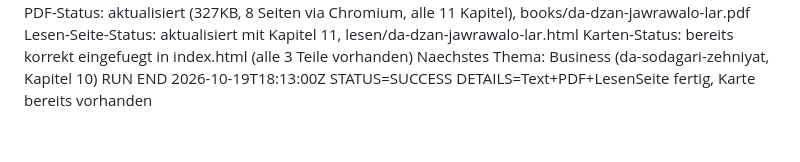
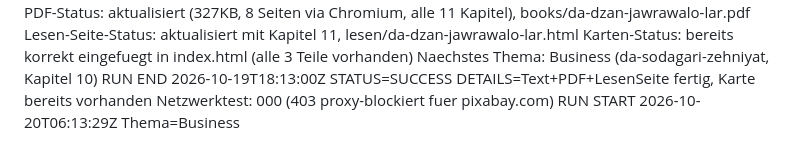
Before and after one commit to abdul12wahab/mogli-books, a Markdown page: .pipeline/STATE.md, the part around the change. Rendered like a GitHub page.

Commit message:
Status: Lauf gestartet Business
Co-Authored-By: Claude Sonnet 4.6 <noreply@anthropic.com>
Claude-Session: https://claude.ai/code/session_01BvZxEeSphi62hcwvNHoHwd

```diff
--- a/.pipeline/STATE.md
+++ b/.pipeline/STATE.md
@@ -491,3 +491,5 @@ Lesen-Seite-Status: aktualisiert mit Kapitel 11, lesen/da-dzan-jawrawalo-lar.htm
 Karten-Status: bereits korrekt eingefuegt in index.html (alle 3 Teile vorhanden)
 Naechstes Thema: Business (da-sodagari-zehniyat, Kapitel 10)
 RUN END 2026-10-19T18:13:00Z STATUS=SUCCESS DETAILS=Text+PDF+LesenSeite fertig, Karte bereits vorhanden
+Netzwerktest: 000 (403 proxy-blockiert fuer pixabay.com)
+RUN START 2026-10-20T06:13:29Z Thema=Business
```
